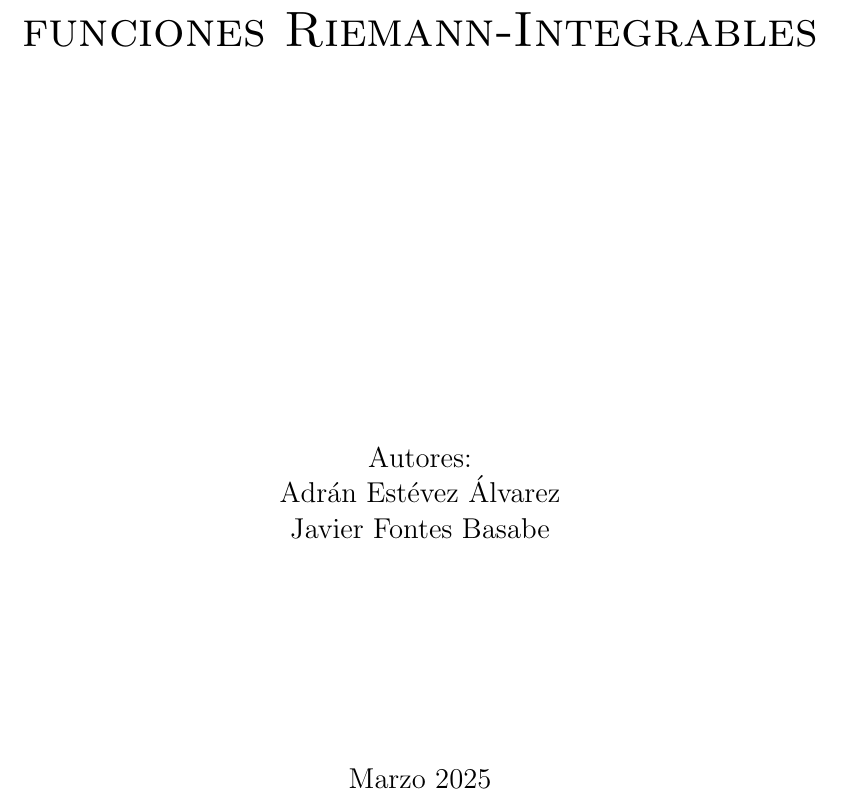
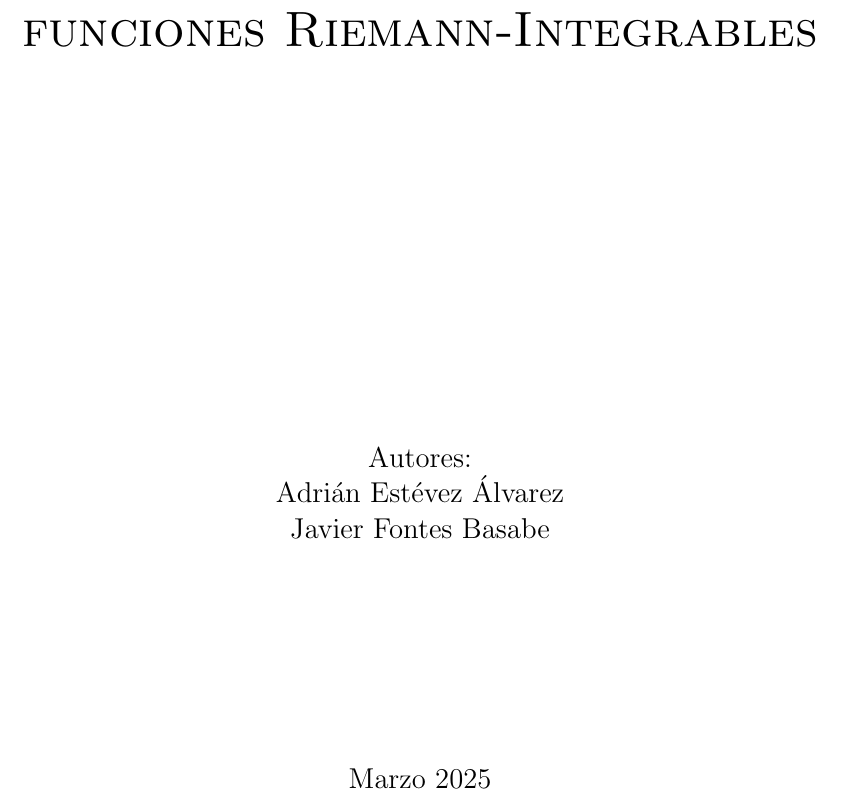
Before and after one commit to Chikiak/Riemann-Integral, a LaTeX document (Demostración/Demostración de CNS de las funciones Riemann-Integrables.tex): part of page 1 of 6, cut so that both start at the same text. Compiled offline with pdfLaTeX.

Commit message:
Small fixes on LaTex

```diff
--- a/Demostración/Demostración de CNS de las funciones Riemann-Integrables.tex
+++ b/Demostración/Demostración de CNS de las funciones Riemann-Integrables.tex
@@ -21,7 +21,7 @@
 
 				\vfill
 			{\Large Autores: \par}
-			{\Large Adrán Estévez Álvarez \par}
+			{\Large Adrián Estévez Álvarez \par}
 			{\Large Javier Fontes Basabe \par}
 				\vfill
 			{\Large Marzo 2025 \par}
```
Also changed, not shown: Demostración/Demostración de CNS de las funciones Riemann-Integrables.pdf (deleted).
